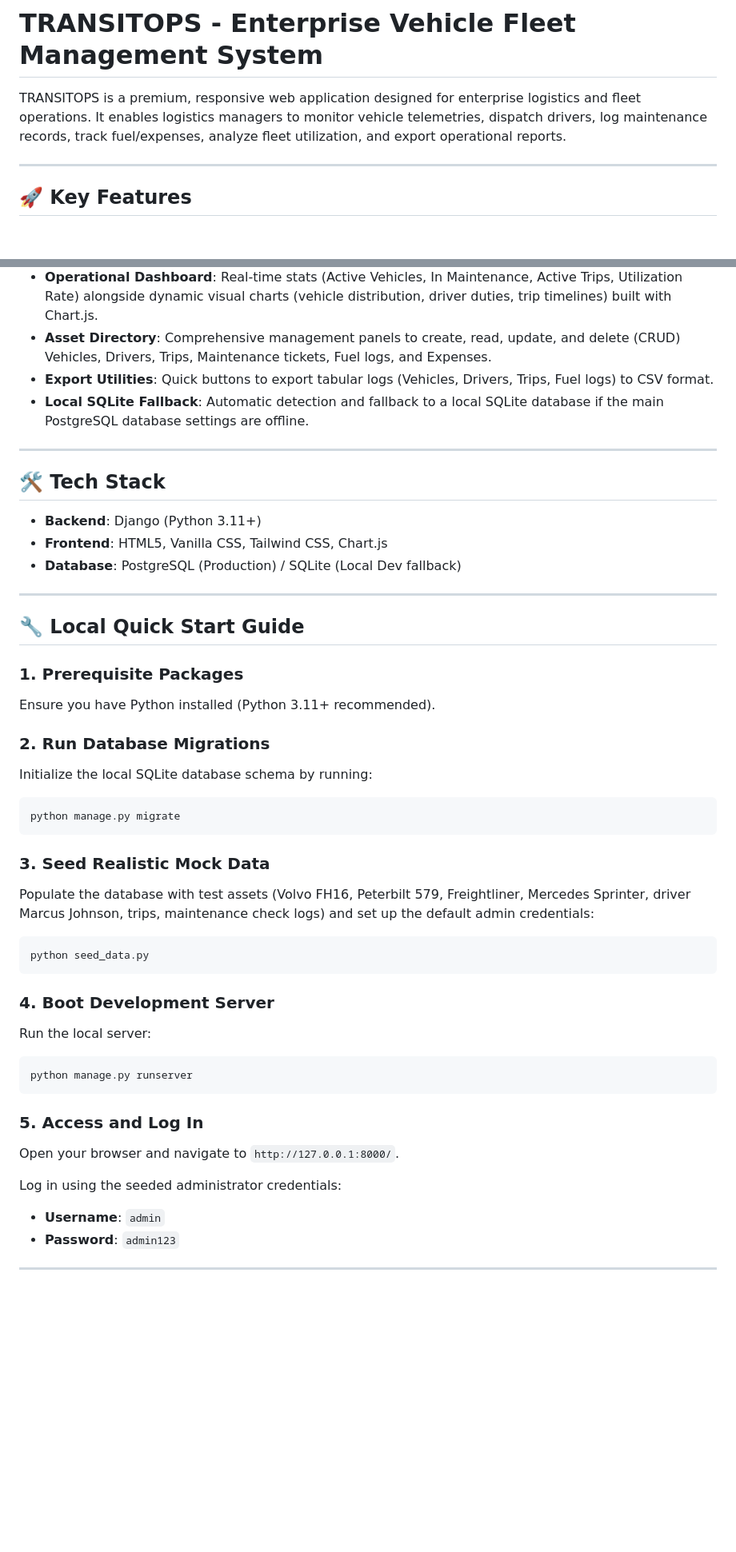
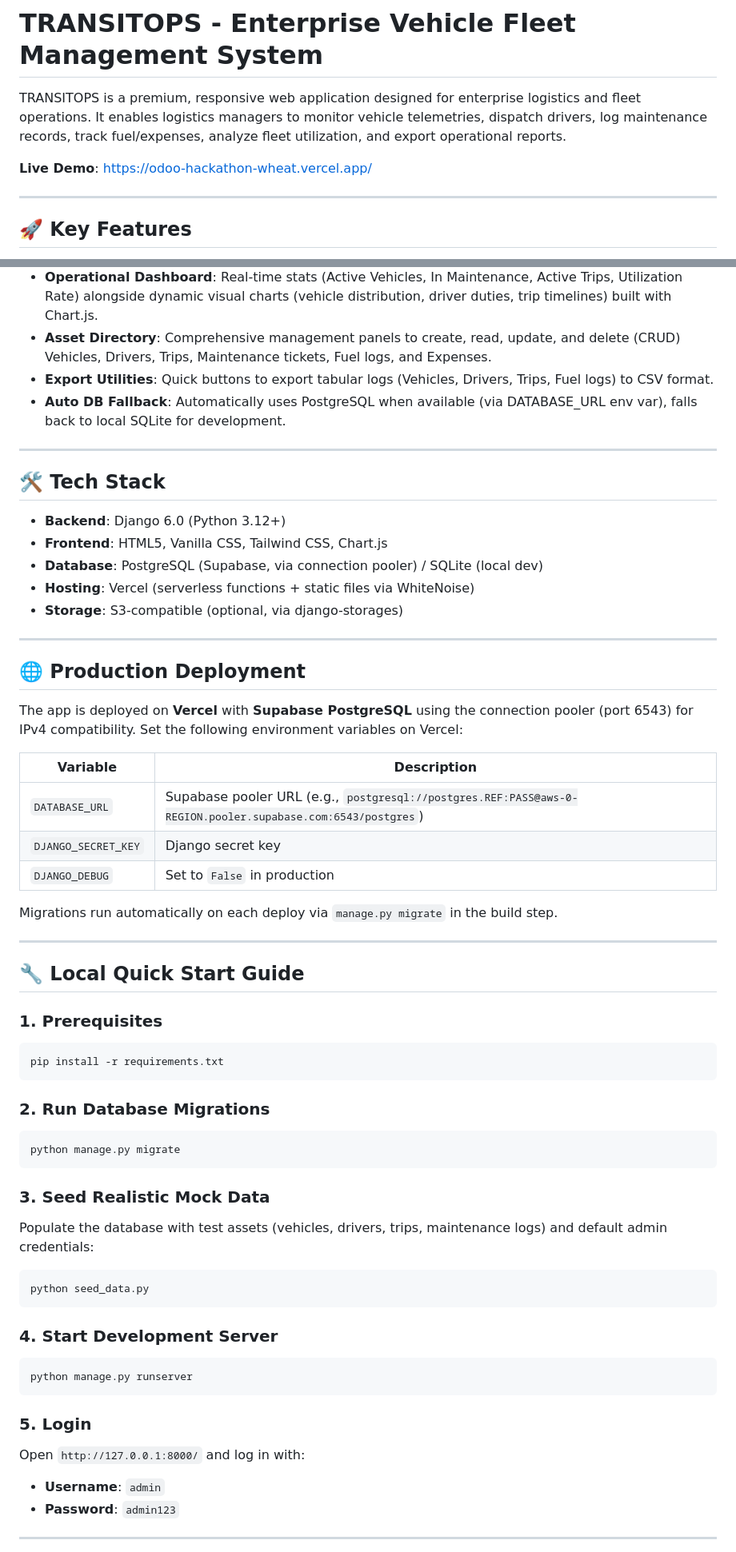
Before and after one commit to patelhet0507/odoo-hackathon, a Markdown page: README.md, 2 parts joined by grey strips. Shown at 80% size. GitHub-like rendering; blank space fills up the shorter version.

Commit message:
update README with deployment info and latest stack

````diff
--- a/README.md
+++ b/README.md
@@ -1,6 +1,8 @@
 # TRANSITOPS - Enterprise Vehicle Fleet Management System
 
 TRANSITOPS is a premium, responsive web application designed for enterprise logistics and fleet operations. It enables logistics managers to monitor vehicle telemetries, dispatch drivers, log maintenance records, track fuel/expenses, analyze fleet utilization, and export operational reports.
+
+**Live Demo**: [https://odoo-hackathon-wheat.vercel.app/](https://odoo-hackathon-wheat.vercel.app/)
 
 ---
 
@@ -12,45 +14,59 @@ TRANSITOPS is a premium, responsive web application designed for enterprise logi
 * **Operational Dashboard**: Real-time stats (Active Vehicles, In Maintenance, Active Trips, Utilization Rate) alongside dynamic visual charts (vehicle distribution, driver duties, trip timelines) built with Chart.js.
 * **Asset Directory**: Comprehensive management panels to create, read, update, and delete (CRUD) Vehicles, Drivers, Trips, Maintenance tickets, Fuel logs, and Expenses.
 * **Export Utilities**: Quick buttons to export tabular logs (Vehicles, Drivers, Trips, Fuel logs) to CSV format.
-* **Local SQLite Fallback**: Automatic detection and fallback to a local SQLite database if the main PostgreSQL database settings are offline.
+* **Auto DB Fallback**: Automatically uses PostgreSQL when available (via DATABASE_URL env var), falls back to local SQLite for development.
 
 ---
 
 ## 🛠️ Tech Stack
 
-* **Backend**: Django (Python 3.11+)
+* **Backend**: Django 6.0 (Python 3.12+)
 * **Frontend**: HTML5, Vanilla CSS, Tailwind CSS, Chart.js
-* **Database**: PostgreSQL (Production) / SQLite (Local Dev fallback)
+* **Database**: PostgreSQL (Supabase, via connection pooler) / SQLite (local dev)
+* **Hosting**: Vercel (serverless functions + static files via WhiteNoise)
+* **Storage**: S3-compatible (optional, via django-storages)
+
+---
+
+## 🌐 Production Deployment
+
+The app is deployed on **Vercel** with **Supabase PostgreSQL** using the connection pooler (port 6543) for IPv4 compatibility. Set the following environment variables on Vercel:
+
+| Variable | Description |
+|----------|-------------|
+| `DATABASE_URL` | Supabase pooler URL (e.g., `postgresql://postgres.REF:PASS@aws-0-REGION.pooler.supabase.com:6543/postgres`) |
+| `DJANGO_SECRET_KEY` | Django secret key |
+| `DJANGO_DEBUG` | Set to `False` in production |
+
+Migrations run automatically on each deploy via `manage.py migrate` in the build step.
 
 ---
 
 ## 🔧 Local Quick Start Guide
 
-### 1. Prerequisite Packages
-Ensure you have Python installed (Python 3.11+ recommended).
+### 1. Prerequisites
+```bash
+pip install -r requirements.txt
+```
 
 ### 2. Run Database Migrations
-Initialize the local SQLite database schema by running:
 ```bash
 python manage.py migrate
 ```
 
 ### 3. Seed Realistic Mock Data
-Populate the database with test assets (Volvo FH16, Peterbilt 579, Freightliner, Mercedes Sprinter, driver Marcus Johnson, trips, maintenance check logs) and set up the default admin credentials:
+Populate the database with test assets (vehicles, drivers, trips, maintenance logs) and default admin credentials:
 ```bash
 python seed_data.py
 ```
 
-### 4. Boot Development Server
-Run the local server:
+### 4. Start Development Server
 ```bash
 python manage.py runserver
 ```
 
-### 5. Access and Log In
-Open your browser and navigate to `http://127.0.0.1:8000/`.
-
-Log in using the seeded administrator credentials:
+### 5. Login
+Open `http://127.0.0.1:8000/` and log in with:
 * **Username**: `admin`
 * **Password**: `admin123`
 
````
Also changed, not shown: other parts of README.md (+9 -8 lines).
